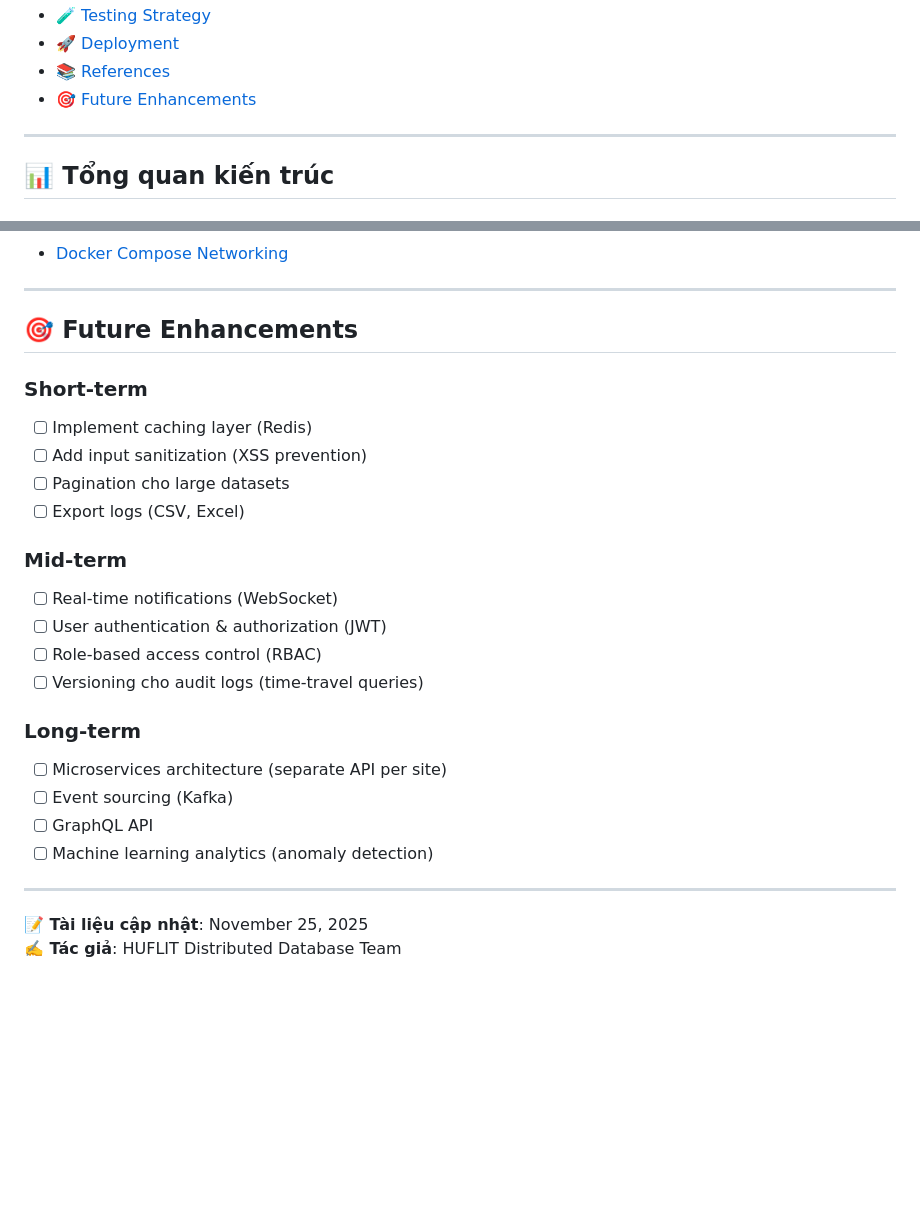
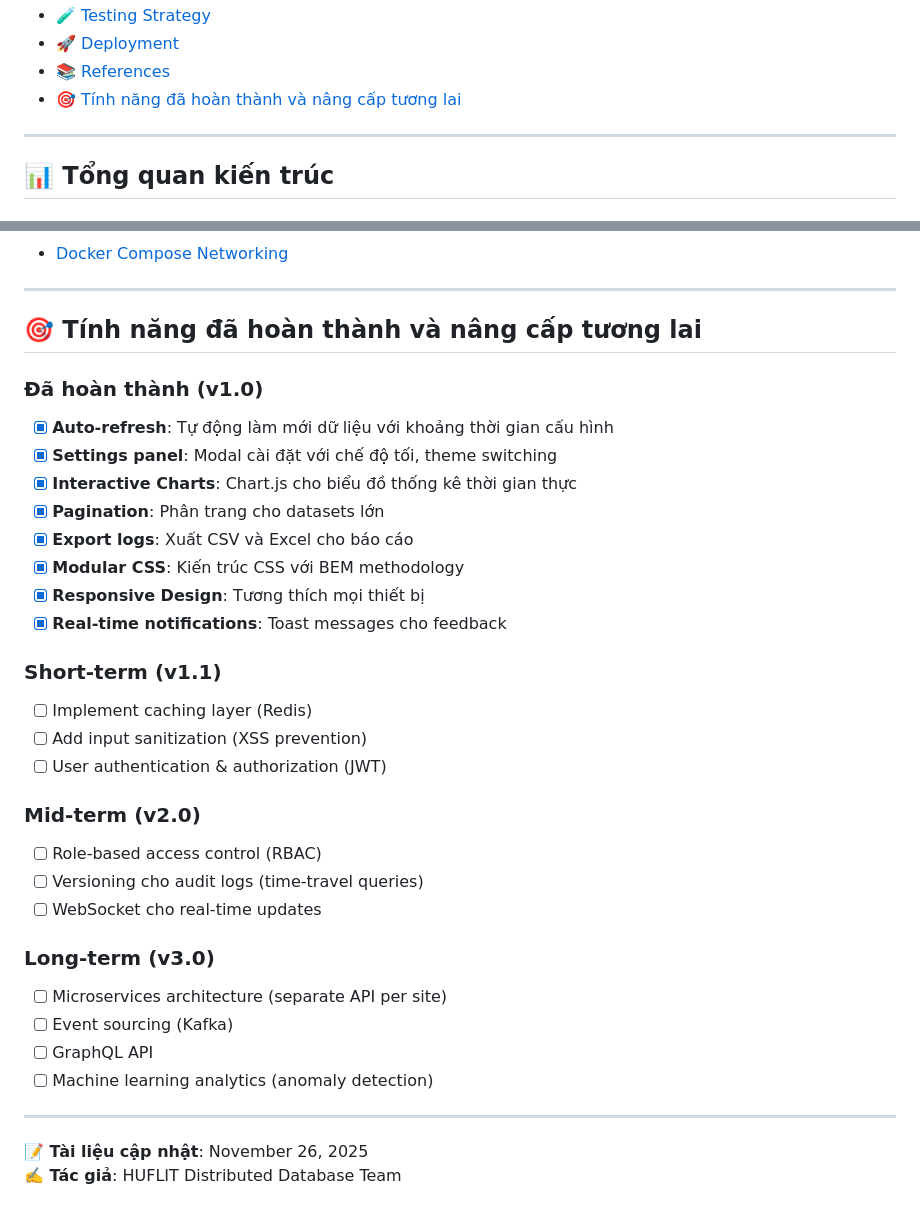
Before and after one commit to TienxDun/Distributed_Database, a Markdown page: ARCHITECTURE.md, 2 parts joined by grey strips. Rendered like a GitHub page; blank space fills up the shorter version.

```diff
--- a/ARCHITECTURE.md
+++ b/ARCHITECTURE.md
@@ -26,7 +26,7 @@
 - [🧪 Testing Strategy](#-testing-strategy)
 - [🚀 Deployment](#-deployment)
 - [📚 References](#-references)
-- [🎯 Future Enhancements](#-future-enhancements)
+- [🎯 Tính năng đã hoàn thành và nâng cấp tương lai](#-tính-năng-đã-hoàn-thành-và-nâng-cấp-tương-lai)
 
 ---
 
@@ -809,21 +858,33 @@ docker-compose up -d       # 6 containers
 
 ---
 
-## 🎯 Future Enhancements
+## 🎯 Tính năng đã hoàn thành và nâng cấp tương lai
 
-### Short-term
+### Đã hoàn thành (v1.0)
+
+- [x] **Auto-refresh**: Tự động làm mới dữ liệu với khoảng thời gian cấu hình
+- [x] **Settings panel**: Modal cài đặt với chế độ tối, theme switching
+- [x] **Interactive Charts**: Chart.js cho biểu đồ thống kê thời gian thực
+- [x] **Pagination**: Phân trang cho datasets lớn
+- [x] **Export logs**: Xuất CSV và Excel cho báo cáo
+- [x] **Modular CSS**: Kiến trúc CSS với BEM methodology
+- [x] **Responsive Design**: Tương thích mọi thiết bị
+- [x] **Real-time notifications**: Toast messages cho feedback
+
+### Short-term (v1.1)
+
 - [ ] Implement caching layer (Redis)
 - [ ] Add input sanitization (XSS prevention)
-- [ ] Pagination cho large datasets
-- [ ] Export logs (CSV, Excel)
+- [ ] User authentication & authorization (JWT)
 
-### Mid-term
-- [ ] Real-time notifications (WebSocket)
-- [ ] User authentication & authorization (JWT)
+### Mid-term (v2.0)
+
 - [ ] Role-based access control (RBAC)
 - [ ] Versioning cho audit logs (time-travel queries)
+- [ ] WebSocket cho real-time updates
 
-### Long-term
+### Long-term (v3.0)
+
 - [ ] Microservices architecture (separate API per site)
 - [ ] Event sourcing (Kafka)
 - [ ] GraphQL API
@@ -831,5 +892,5 @@ docker-compose up -d       # 6 containers
 
 ---
 
-**📝 Tài liệu cập nhật**: November 25, 2025
+**📝 Tài liệu cập nhật**: November 26, 2025
 **✍️ Tác giả**: HUFLIT Distributed Database Team
```
Also changed, not shown: other parts of ARCHITECTURE.md (+84 -35 lines).
